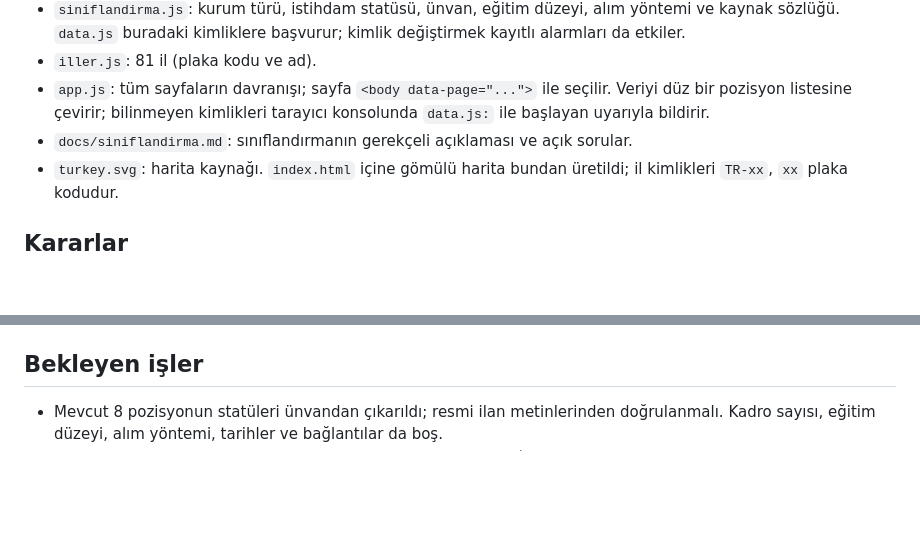
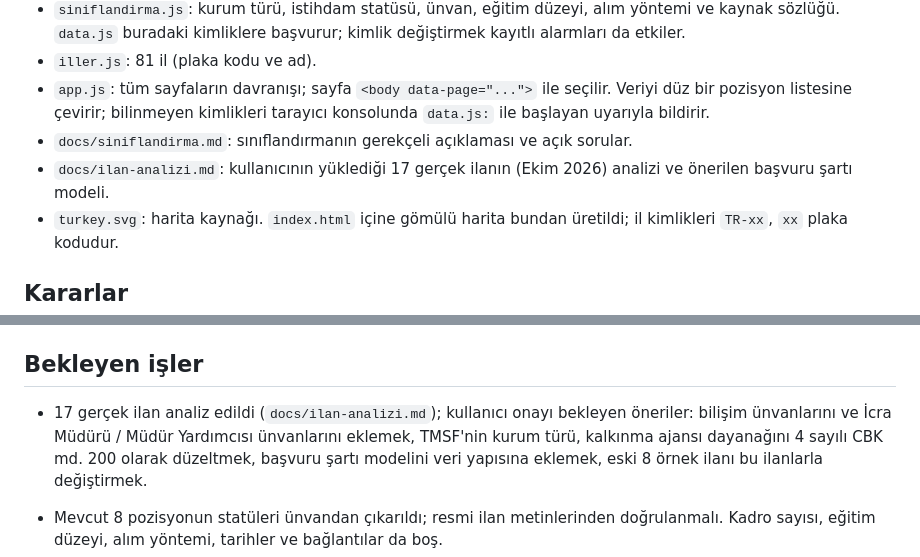
Before and after one commit to zekicelik25/devletisi, a Markdown page: CLAUDE.md, 2 parts joined by grey strips. Drawn GitHub-style; blank space fills up the shorter version.

Commit message:
17 gerçek ilanın analizini ve başvuru şartı modeli önerisini ekle
Co-Authored-By: Claude Opus 5.5 <noreply@anthropic.com>
Claude-Session: https://claude.ai/code/session_01PK5dPrs4p3J6cUveiAUC3E

```diff
--- a/CLAUDE.md
+++ b/CLAUDE.md
@@ -13,6 +13,7 @@ Kullanıcı Türkçe yazıyor; yanıtlar Türkçe, kısa ve teknik olmayan bir d
 - `iller.js`: 81 il (plaka kodu ve ad).
 - `app.js`: tüm sayfaların davranışı; sayfa `<body data-page="...">` ile seçilir. Veriyi düz bir pozisyon listesine çevirir; bilinmeyen kimlikleri tarayıcı konsolunda `data.js:` ile başlayan uyarıyla bildirir.
 - `docs/siniflandirma.md`: sınıflandırmanın gerekçeli açıklaması ve açık sorular.
+- `docs/ilan-analizi.md`: kullanıcının yüklediği 17 gerçek ilanın (Ekim 2026) analizi ve önerilen başvuru şartı modeli.
 - `turkey.svg`: harita kaynağı. `index.html` içine gömülü harita bundan üretildi; il kimlikleri `TR-xx`, `xx` plaka kodudur.
 
 ## Kararlar
@@ -52,5 +53,7 @@ Kullanıcı Indeed'e benzer bir düzen istedi (önceki "gov-tech" yönünün yer
 
 ## Bekleyen işler
 
+- 17 gerçek ilan analiz edildi (`docs/ilan-analizi.md`); kullanıcı onayı bekleyen öneriler: bilişim ünvanlarını ve İcra Müdürü / Müdür Yardımcısı ünvanlarını eklemek, TMSF'nin kurum türü, kalkınma ajansı dayanağını 4 sayılı CBK md. 200 olarak düzeltmek, başvuru şartı modelini veri yapısına eklemek, eski 8 örnek ilanı bu ilanlarla değiştirmek.
+
 - Mevcut 8 pozisyonun statüleri ünvandan çıkarıldı; resmi ilan metinlerinden doğrulanmalı. Kadro sayısı, eğitim düzeyi, alım yöntemi, tarihler ve bağlantılar da boş.
 - Açık sorular `docs/siniflandirma.md` sonunda: site adı ("Kamu İlan Platformu" mu "KamuKariyerim" mi), vakıf üniversiteleri, Malatya Turgut Özal Üniversitesi'nin iki "Büro Personeli" pozisyonu.
```
Also changed, not shown: docs/ilan-analizi.md (added, +120 -0 lines).
